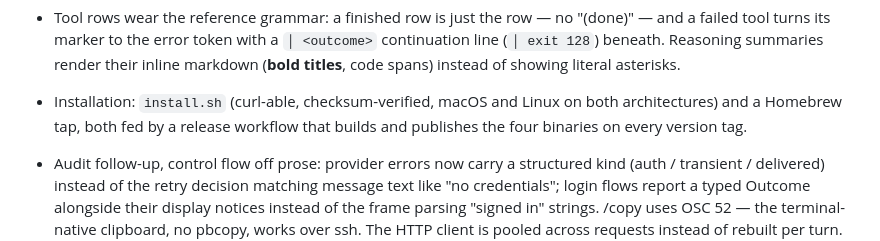
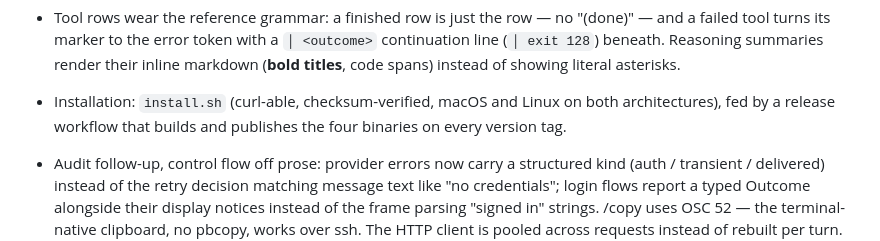
Before and after one commit to intuitums/e, a Markdown page: CHANGELOG.md, the part around the change. Rendered like a GitHub page.

Commit message:
Drop the Homebrew tap claim
There is no tap and no formula in the repo, and the release workflow
feeds none — the line described an earlier iteration of the project and
survived into the 0.0.1 notes. install.sh remains the install path.

```diff
--- a/CHANGELOG.md
+++ b/CHANGELOG.md
@@ -677,9 +677,8 @@ the pipeline publishes.
   Reasoning summaries render their inline markdown (**bold titles**, code
   spans) instead of showing literal asterisks.
 - Installation: `install.sh` (curl-able, checksum-verified, macOS and
-  Linux on both architectures) and a Homebrew tap, both fed by a release
-  workflow that builds and publishes the four binaries on every version
-  tag.
+  Linux on both architectures), fed by a release workflow that builds and
+  publishes the four binaries on every version tag.
 - Audit follow-up, control flow off prose: provider errors now carry a
   structured kind (auth / transient / delivered) instead of the retry
   decision matching message text like "no credentials"; login flows report
```
